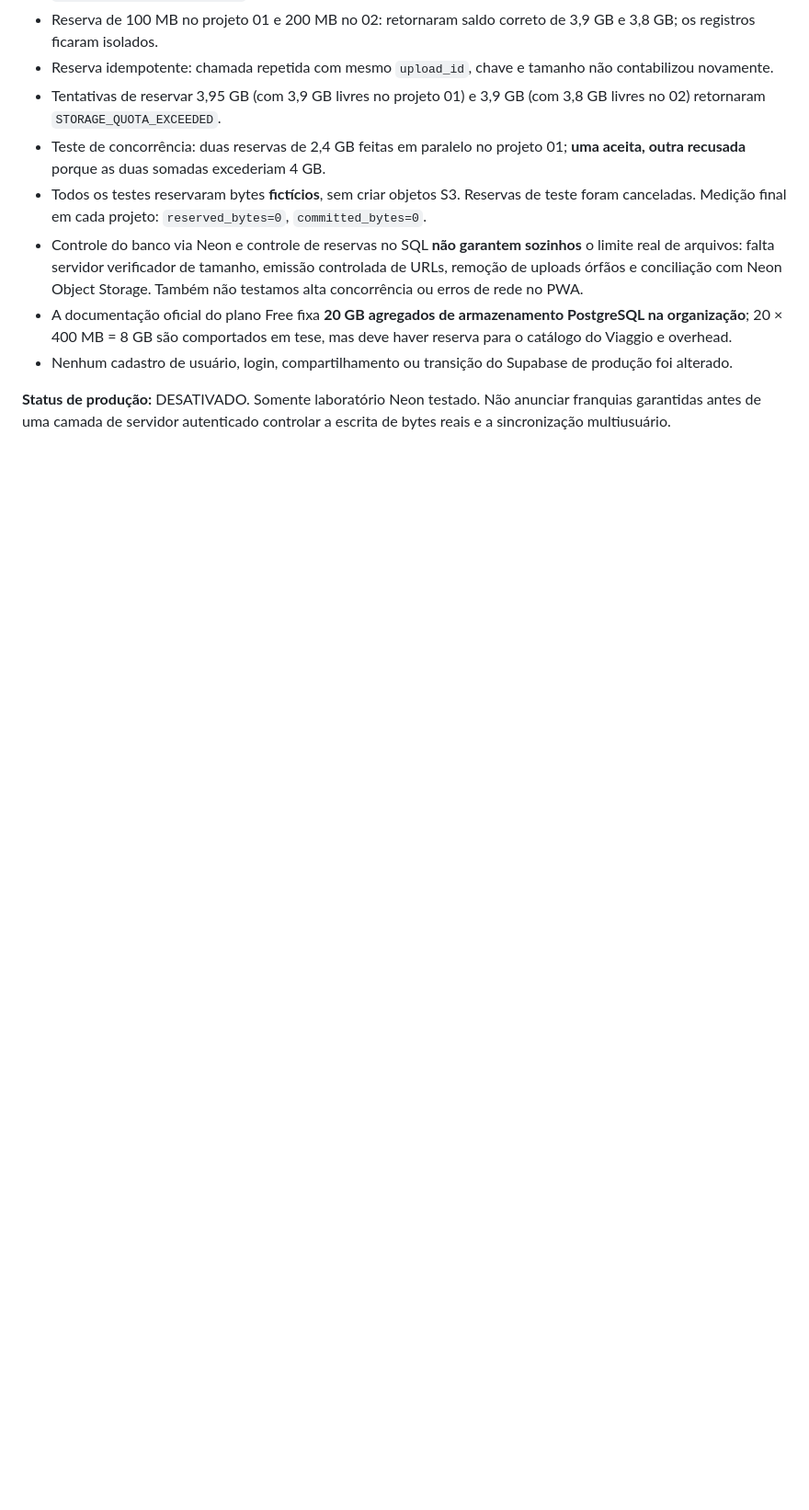
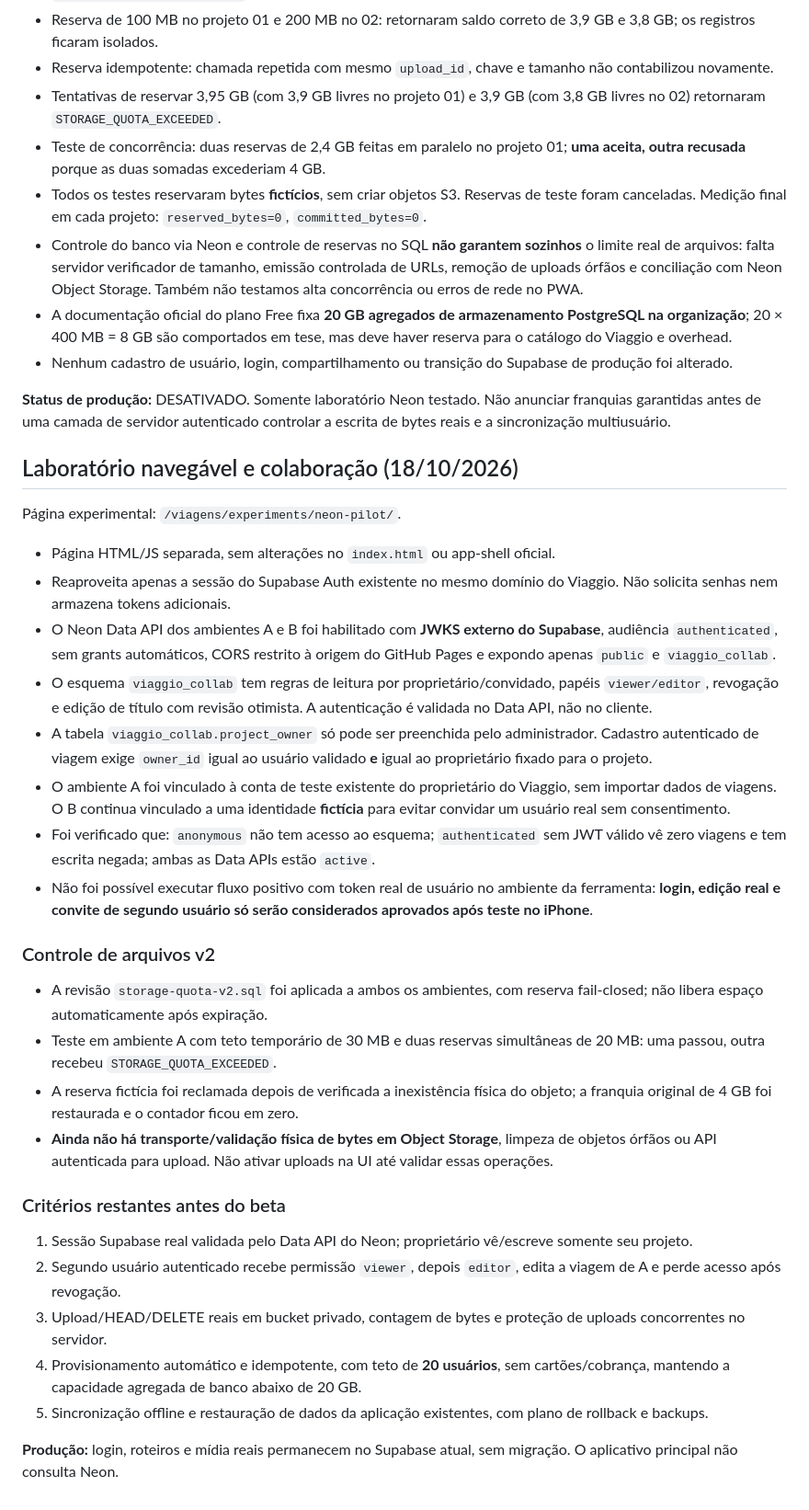
Before and after one commit to paulosince/viagens, a Markdown page: experiments/neon-pilot/README.md, the part around the change. Shown at 92% size. GitHub-like rendering; blank space fills up the shorter version.

Commit message:
docs(neon-lab): registrar API autenticada, isolamento e página experimental

```diff
--- a/experiments/neon-pilot/README.md
+++ b/experiments/neon-pilot/README.md
@@ -82,3 +82,33 @@ Referências adicionais:
 - Nenhum cadastro de usuário, login, compartilhamento ou transição do Supabase de produção foi alterado.
 
 **Status de produção:** DESATIVADO. Somente laboratório Neon testado. Não anunciar franquias garantidas antes de uma camada de servidor autenticado controlar a escrita de bytes reais e a sincronização multiusuário.
+
+## Laboratório navegável e colaboração (18/10/2026)
+
+Página experimental: `/viagens/experiments/neon-pilot/`.
+
+- Página HTML/JS separada, sem alterações no `index.html` ou app-shell oficial.
+- Reaproveita apenas a sessão do Supabase Auth existente no mesmo domínio do Viaggio. Não solicita senhas nem armazena tokens adicionais.
+- O Neon Data API dos ambientes A e B foi habilitado com **JWKS externo do Supabase**, audiência `authenticated`, sem grants automáticos, CORS restrito à origem do GitHub Pages e expondo apenas `public` e `viaggio_collab`.
+- O esquema `viaggio_collab` tem regras de leitura por proprietário/convidado, papéis `viewer/editor`, revogação e edição de título com revisão otimista. A autenticação é validada no Data API, não no cliente.
+- A tabela `viaggio_collab.project_owner` só pode ser preenchida pelo administrador. Cadastro autenticado de viagem exige `owner_id` igual ao usuário validado **e** igual ao proprietário fixado para o projeto.
+- O ambiente A foi vinculado à conta de teste existente do proprietário do Viaggio, sem importar dados de viagens. O B continua vinculado a uma identidade **fictícia** para evitar convidar um usuário real sem consentimento.
+- Foi verificado que: `anonymous` não tem acesso ao esquema; `authenticated` sem JWT válido vê zero viagens e tem escrita negada; ambas as Data APIs estão `active`.
+- Não foi possível executar fluxo positivo com token real de usuário no ambiente da ferramenta: **login, edição real e convite de segundo usuário só serão considerados aprovados após teste no iPhone**.
+
+### Controle de arquivos v2
+
+- A revisão `storage-quota-v2.sql` foi aplicada a ambos os ambientes, com reserva fail-closed; não libera espaço automaticamente após expiração.
+- Teste em ambiente A com teto temporário de 30 MB e duas reservas simultâneas de 20 MB: uma passou, outra recebeu `STORAGE_QUOTA_EXCEEDED`.
+- A reserva fictícia foi reclamada depois de verificada a inexistência física do objeto; a franquia original de 4 GB foi restaurada e o contador ficou em zero.
+- **Ainda não há transporte/validação física de bytes em Object Storage**, limpeza de objetos órfãos ou API autenticada para upload. Não ativar uploads na UI até validar essas operações.
+
+### Critérios restantes antes do beta
+
+1. Sessão Supabase real validada pelo Data API do Neon; proprietário vê/escreve somente seu projeto.
+2. Segundo usuário autenticado recebe permissão `viewer`, depois `editor`, edita a viagem de A e perde acesso após revogação.
+3. Upload/HEAD/DELETE reais em bucket privado, contagem de bytes e proteção de uploads concorrentes no servidor.
+4. Provisionamento automático e idempotente, com teto de **20 usuários**, sem cartões/cobrança, mantendo a capacidade agregada de banco abaixo de 20 GB.
+5. Sincronização offline e restauração de dados da aplicação existentes, com plano de rollback e backups.
+
+**Produção:** login, roteiros e mídia reais permanecem no Supabase atual, sem migração. O aplicativo principal não consulta Neon.
```
